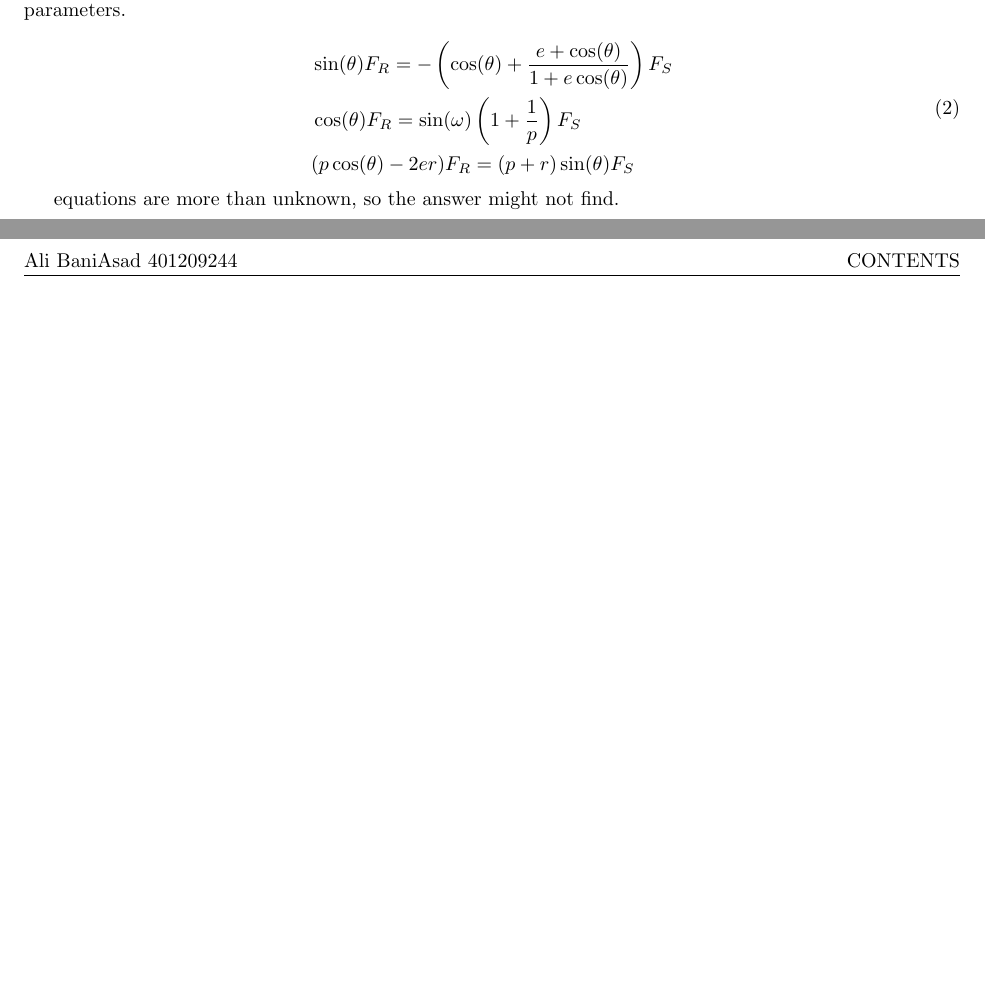
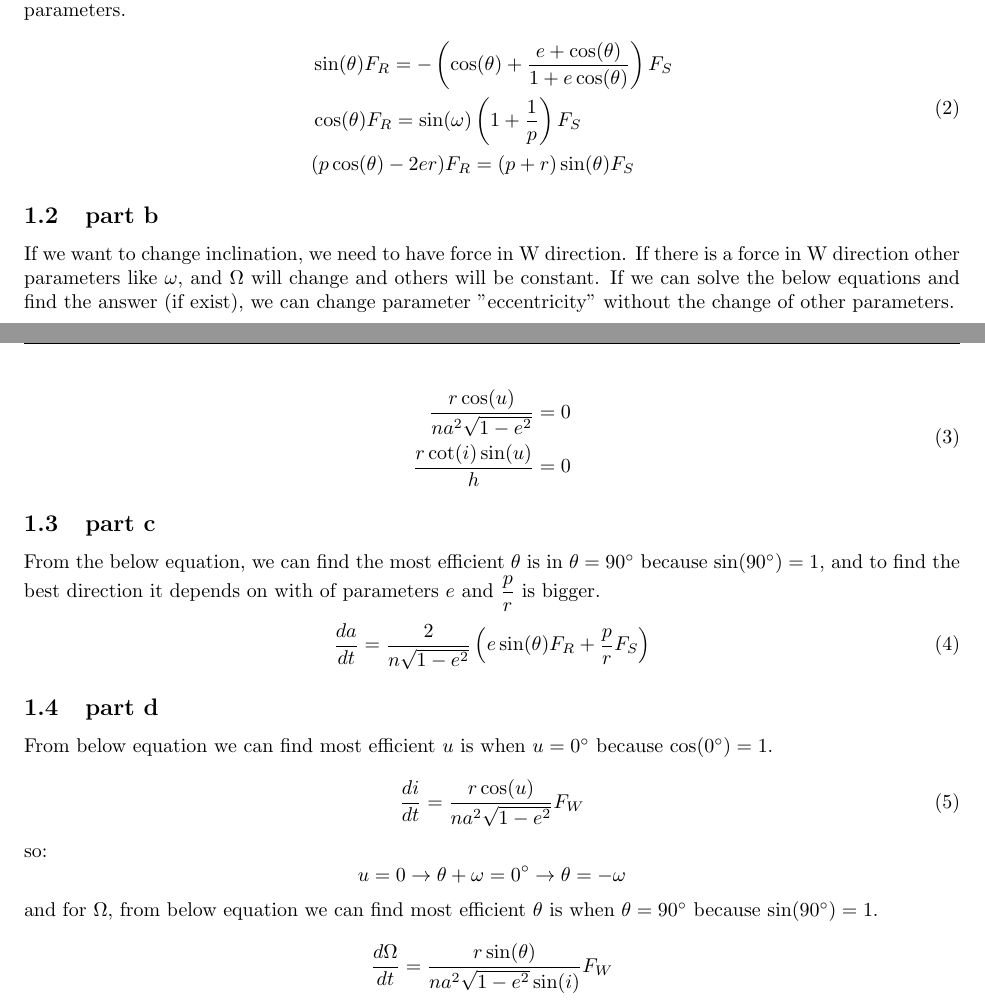
Before and after one commit to alibaniasad1999/Advanced_orbital_mechanics, a LaTeX problem sheet (HW/HW3/Report/HW3.tex, which reads HW/HW3/Report/Q1/a.tex, HW/HW3/Report/Q1/b.tex, HW/HW3/Report/Q1/c.tex): two parts of pages 1 and 2 of 3 before the commit and two parts of pages 1 and 2 of 4 after it, joined at a grey line, cut so that both start at the same text, the shorter picture padded with empty space. Compiled offline with pdfLaTeX.

Commit message:
add question 1

```diff
--- a/HW/HW3/Report/Q1/a.tex
+++ b/HW/HW3/Report/Q1/a.tex
@@ -22,5 +22,3 @@ If we want to change a, we need to have force in R or S direction. If there is a
         &(p\cos(\theta) -2er)F_R = (p+r)\sin(\theta)F_S
     \end{aligned}
 \end{equation}
-
-equations are more than unknown, so the answer might not find.
--- /dev/null
+++ b/HW/HW3/Report/Q1/b.tex
@@ -0,0 +1,10 @@
+\subsection{part b}
+
+If we want to change inclination, we need to have force in W direction. If there is a force in W direction other parameters like $\omega$, and $\Omega$ will change and others will be constant. If we can solve the below equations and find the answer (if exist), we can change parameter "eccentricity" without the change of other parameters.
+
+\begin{equation}
+    \begin{aligned}
+        \dfrac{r\cos(u)}{na^2\sqrt{1-e^2}} = 0\\
+        \dfrac{r\cot(i)\sin(u)}{h} = 0
+    \end{aligned}
+\end{equation}
--- /dev/null
+++ b/HW/HW3/Report/Q1/c.tex
@@ -0,0 +1,7 @@
+\subsection{part c}
+
+From the below equation, we can find the most efficient $\theta$ is in $\theta = \ang{90}$ because $\sin(\ang{90}) = 1$, and to find the best direction it depends on with of parameters $e$ and $\dfrac{p}{r}$ is bigger.
+
+\begin{equation}
+    \dfrac{da}{dt} = \dfrac{2}{n\sqrt{1-e^2}} \left( e\sin(\theta) F_R + \dfrac{p}{r}F_S\right)
+\end{equation}
--- /dev/null
+++ b/HW/HW3/Report/Q1/d.tex
@@ -0,0 +1,14 @@
+\subsection{part d}
+
+From below equation we can find most efficient $u$ is when $u = \ang{0}$ because $\cos(\ang{0}) = 1$.
+\begin{equation}
+    \dfrac{di}{dt} = \dfrac{r\cos(u)}{na^2\sqrt{1-e^2}}F_W
+\end{equation}
+so:
+$$
+u = 0 \to \theta + \omega = \ang{0} \to \theta = -\omega
+$$
+and for $\Omega$, from below equation we can find most efficient $\theta$ is when $\theta = \ang{90}$ because $\sin(\ang{90}) = 1$.
+$$
+\dfrac{d\Omega}{dt} = \dfrac{r\sin(\theta)}{na^2\sqrt{1-e^2}\sin(i)}F_W
+$$
```
Also changed, not shown: HW/HW3/Report/HW3.tex (+3 -0 lines), HW/HW3/Report/HW3.pdf.
